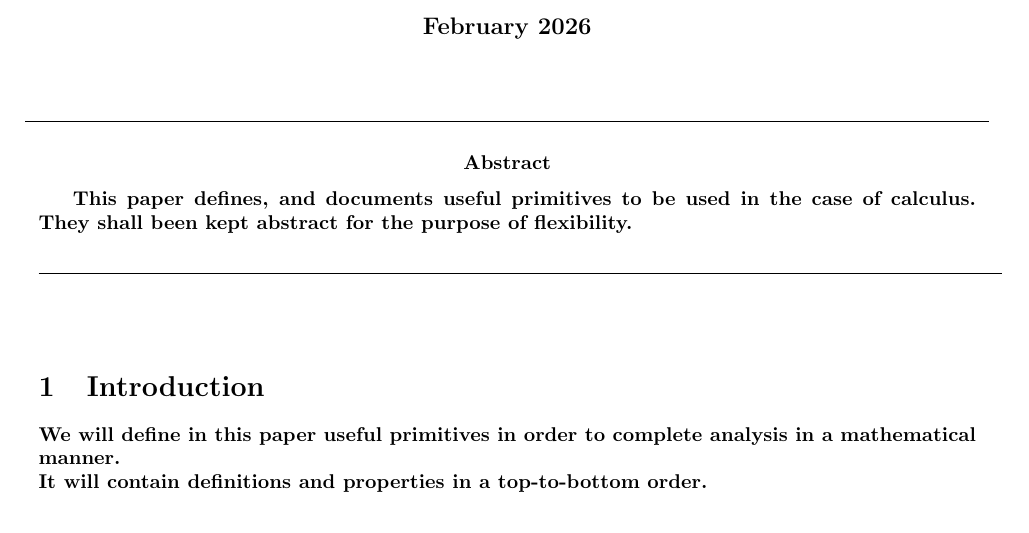
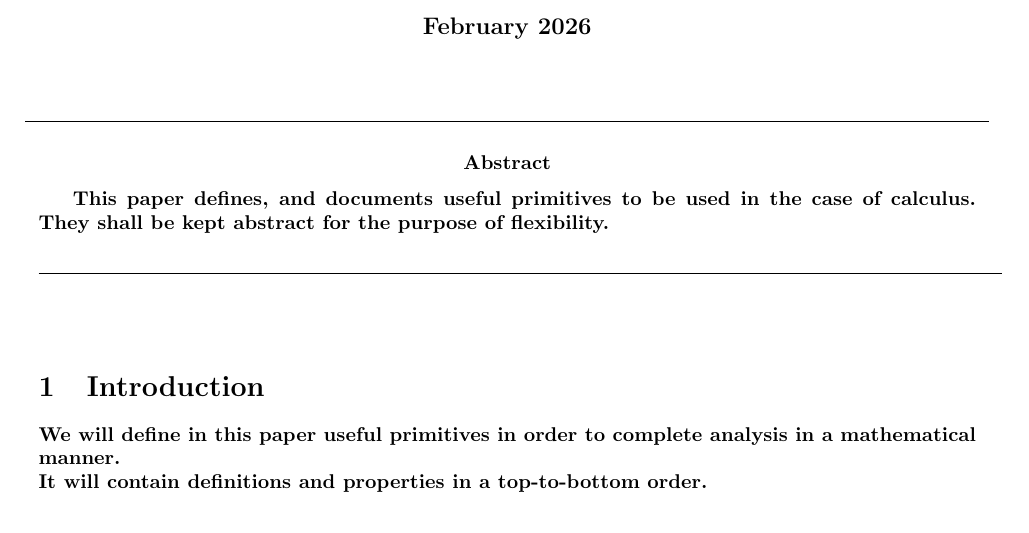
Before and after one commit to publications-and-more/wg, a LaTeX document (source/wg04/paper.tex): part of page 1 of 2, cut so that both start at the same text. Compiled offline with pdfLaTeX.

Commit message:
feat: technical note paper updates. (papers).
Signed-off-by: Amlal El Mahrouss <amlal@nekernel.org>

```diff
--- a/source/wg04/paper.tex
+++ b/source/wg04/paper.tex
@@ -23,7 +23,7 @@
 
 \abstract
 {
-	This paper defines, and documents useful primitives to be used in the case of calculus. They shall been kept abstract for the purpose of flexibility.
+	This paper defines, and documents useful primitives to be used in the case of calculus. They shall be kept abstract for the purpose of flexibility.
 }
 
 \begin{center}
```
